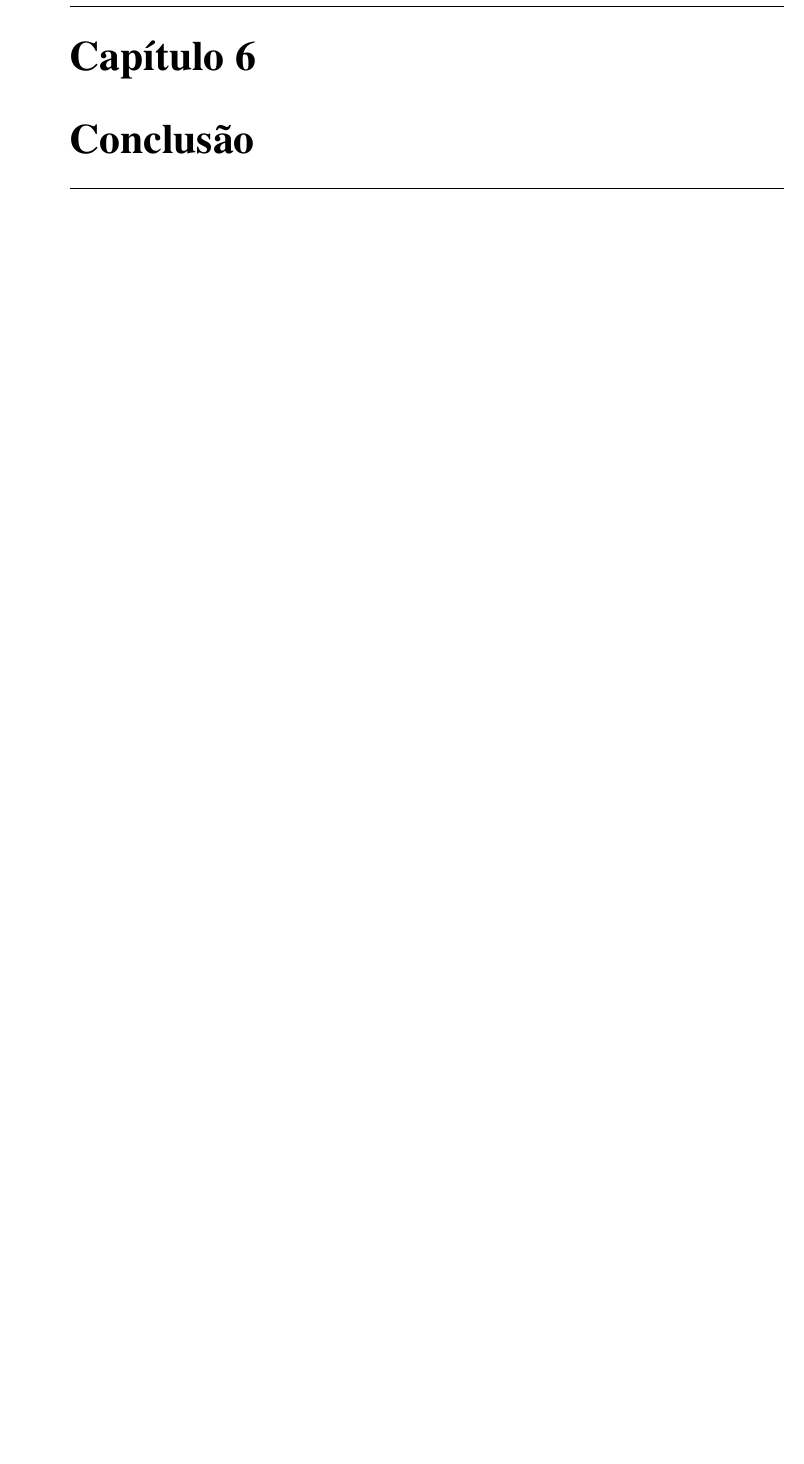
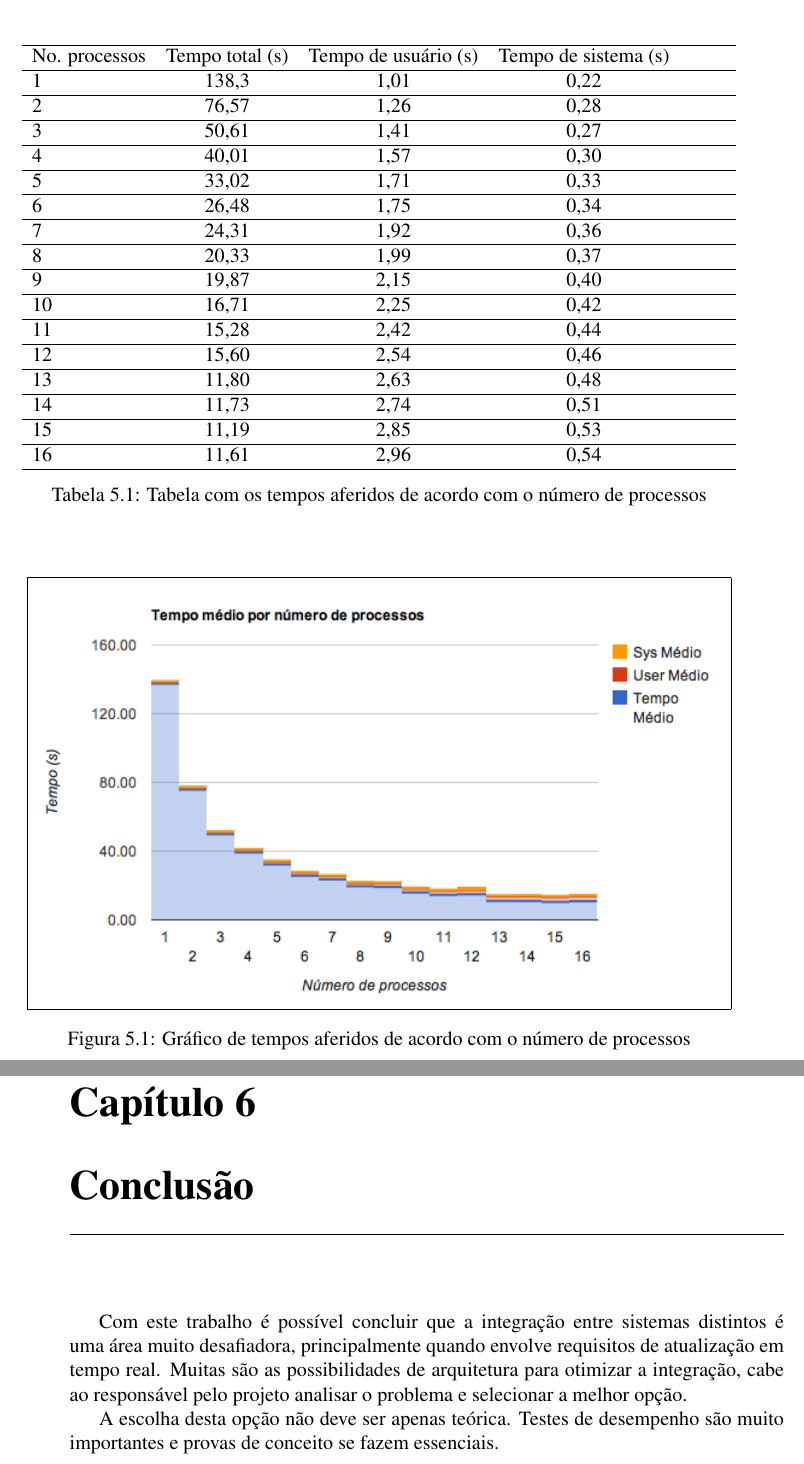
Before and after one commit to vbmendes/tcc-farn, a LaTeX thesis (relatorio/principal.tex, which reads relatorio/conclusao/conclusao.tex, relatorio/resultados/resultados.tex): part of page 29 of 31 before the commit and two parts of pages 28 and 29 of 31 after it, the two joined at a grey line, cut at the place of the change, the shorter picture padded with empty space. Compiled offline with pdfLaTeX; the source files are stored in an older character set and shown here as Unicode; a LaTeX package or settings file that is missing is left out.

Commit message:
Adicionando resultados e conclusão.

```diff
--- a/relatorio/conclusao/conclusao.tex
+++ b/relatorio/conclusao/conclusao.tex
@@ -1,2 +1,6 @@
 \mychapter{Conclusão}
 \label{Cap:conclusao}
+
+Com este trabalho é possível concluir que a integração entre sistemas distintos é uma área muito desafiadora, principalmente quando envolve requisitos de atualização em tempo real. Muitas são as possibilidades de arquitetura para otimizar a integração, cabe ao responsável pelo projeto analisar o problema e selecionar a melhor opção.
+
+A escolha desta opção não deve ser apenas teórica. Testes de desempenho são muito importantes e provas de conceito se fazem essenciais.
--- a/relatorio/resultados/resultados.tex
+++ b/relatorio/resultados/resultados.tex
@@ -10,0 +12,30 @@
+\begin{table}[htbp]
+\begin{tabularx}{\linewidth}{lccc} \hline
+No. processos & Tempo total (s) & Tempo de usuário (s) & Tempo de sistema (s) \\ \hline
+1 & 138,3 & 1,01 & 0,22 \\ \hline
+2 & 76,57 & 1,26 & 0,28 \\ \hline
+3 & 50,61 & 1,41 & 0,27 \\ \hline
+4 & 40,01 & 1,57 & 0,30 \\ \hline
+5 & 33,02 & 1,71 & 0,33 \\ \hline
+6 & 26,48 & 1,75 & 0,34 \\ \hline
+7 & 24,31 & 1,92 & 0,36 \\ \hline
+8 & 20,33 & 1,99 & 0,37 \\ \hline
+9 & 19,87 & 2,15 & 0,40 \\ \hline
+10 & 16,71 & 2,25 & 0,42 \\ \hline
+11 & 15,28 & 2,42 & 0,44 \\ \hline
+12 & 15,60 & 2,54 & 0,46 \\ \hline
+13 & 11,80 & 2,63 & 0,48 \\ \hline
+14 & 11,73 & 2,74 & 0,51 \\ \hline
+15 & 11,19 & 2,85 & 0,53 \\ \hline
+16 & 11,61 & 2,96 & 0,54 \\ \hline
+\end{tabularx}
+\caption{Tabela com os tempos aferidos de acordo com o número de processos}
+\label{Tab:tempos_aferidos}
+\end{table}
+
+\begin{figure}[htbp!] \begin{center}
+% fbox faz uma borda ao redor do seu argumento
+\fbox{\includegraphics[width=0.97\linewidth]{img/grafico_tempos_aferidos}}
+\caption{Gráfico de tempos aferidos de acordo com o número de processos}
+\label{Fig:grafico_tempos_aferidos}
+\end{center} \end{figure}
```
Also changed, not shown: relatorio/img/grafico_tempos_aferidos.png (added), relatorio/resultados/resultados.tex (9 more changed lines).
